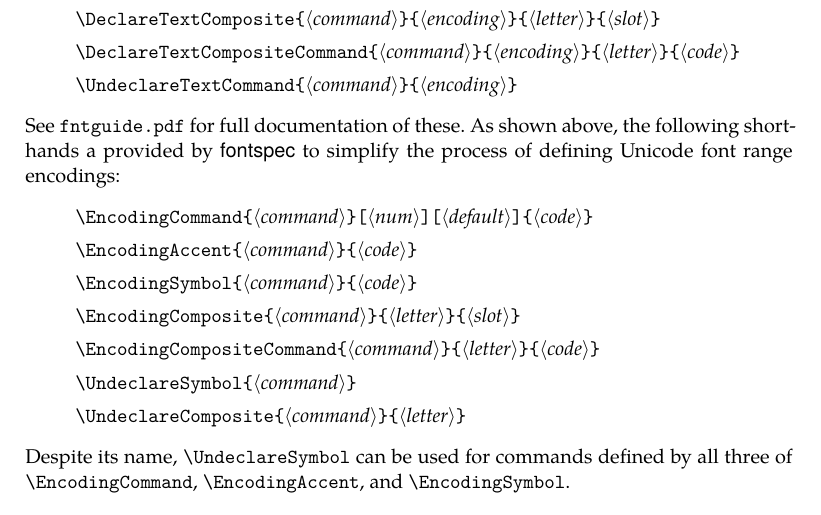
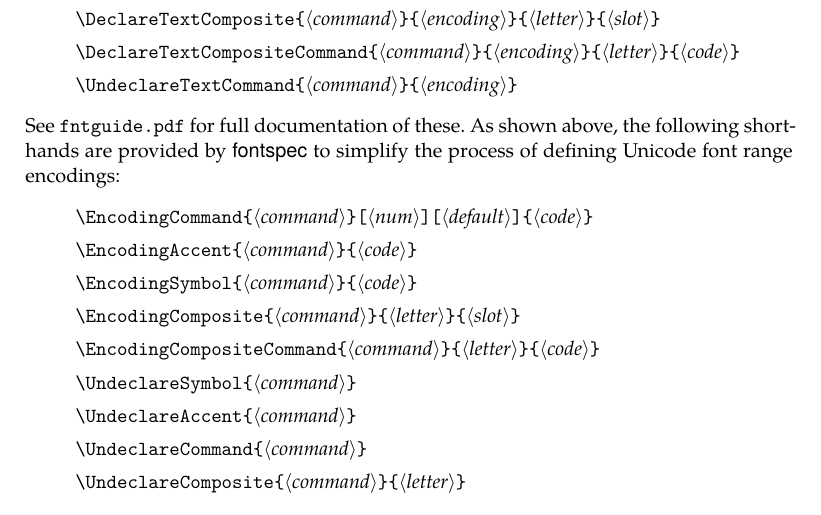
Before and after one commit to latex3/fontspec, a LaTeX document (fontspec-doc-enc.tex): part of page 4 of 4, cut so that both start at the same text. Compiled offline with XeLaTeX; a missing font is replaced by an installed copy or a similar font; a LaTeX package or settings file that is missing is left out.

Commit message:
add extra synonyms for undeclare-ing
when reading the docs again it was clear that providing the synonyms here was the right thing to do

```diff
--- a/fontspec-doc-enc.tex
+++ b/fontspec-doc-enc.tex
@@ -183,7 +183,7 @@ The \LaTeXe\ kernel provides the following font encoding commands suitable for U
   \cs{UndeclareTextCommand}\marg{command}\marg{encoding}
 \end{quote}
 See |fntguide.pdf| for full documentation of these.
-As shown above, the following shorthands a provided by \pkg{fontspec} to simplify
+As shown above, the following shorthands are provided by \pkg{fontspec} to simplify
 the process of defining Unicode font range encodings:
 \begin{quote}\obeylines
   \cs{EncodingCommand}\marg{command}\oarg{num}\oarg{default}\marg{code}
@@ -192,10 +192,10 @@ the process of defining Unicode font range encodings:
   \cs{EncodingComposite}\marg{command}\marg{letter}\marg{slot}
   \cs{EncodingCompositeCommand}\marg{command}\marg{letter}\marg{code}
   \cs{UndeclareSymbol}\marg{command}
+  \cs{UndeclareAccent}\marg{command}
+  \cs{UndeclareCommand}\marg{command}
   \cs{UndeclareComposite}\marg{command}\marg{letter}
 \end{quote}
-Despite its name, |\UndeclareSymbol| can be used for commands defined by all three of |\EncodingCommand|,
-|\EncodingAccent|, and |\EncodingSymbol|.
 
 \end{document}
 
```
Also changed, not shown: 1 other file.
